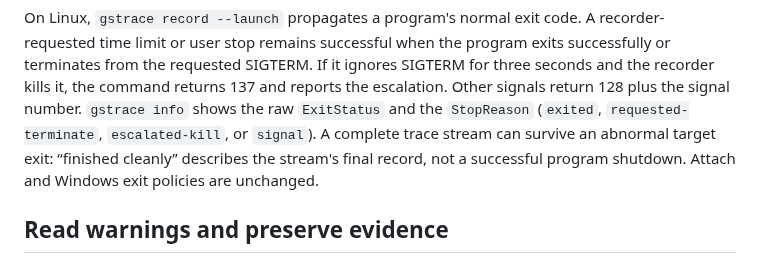
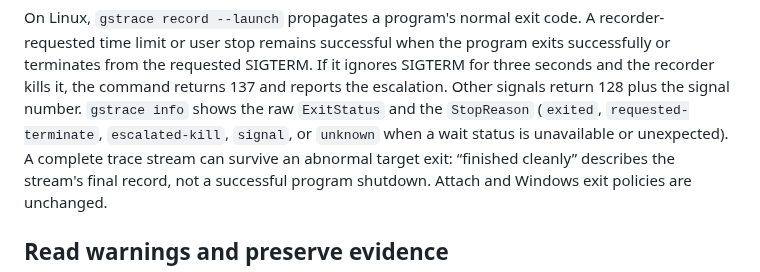
Before and after one commit to danjboyd/gnustep-performance-dashboard, a Markdown page: docs/profiling.md, the part around the change. Rendered like a GitHub page.

Commit message:
Document unknown recording stop reasons

```diff
--- a/docs/profiling.md
+++ b/docs/profiling.md
@@ -58,7 +58,8 @@ program exits successfully or terminates from the requested SIGTERM. If it
 ignores SIGTERM for three seconds and the recorder kills it, the command
 returns 137 and reports the escalation. Other signals return 128 plus the
 signal number. `gstrace info` shows the raw `ExitStatus` and the `StopReason`
-(`exited`, `requested-terminate`, `escalated-kill`, or `signal`). A complete
+(`exited`, `requested-terminate`, `escalated-kill`, `signal`, or `unknown`
+when a wait status is unavailable or unexpected). A complete
 trace stream can survive an abnormal target exit: “finished cleanly” describes
 the stream's final record, not a successful program shutdown. Attach and
 Windows exit policies are unchanged.
```
